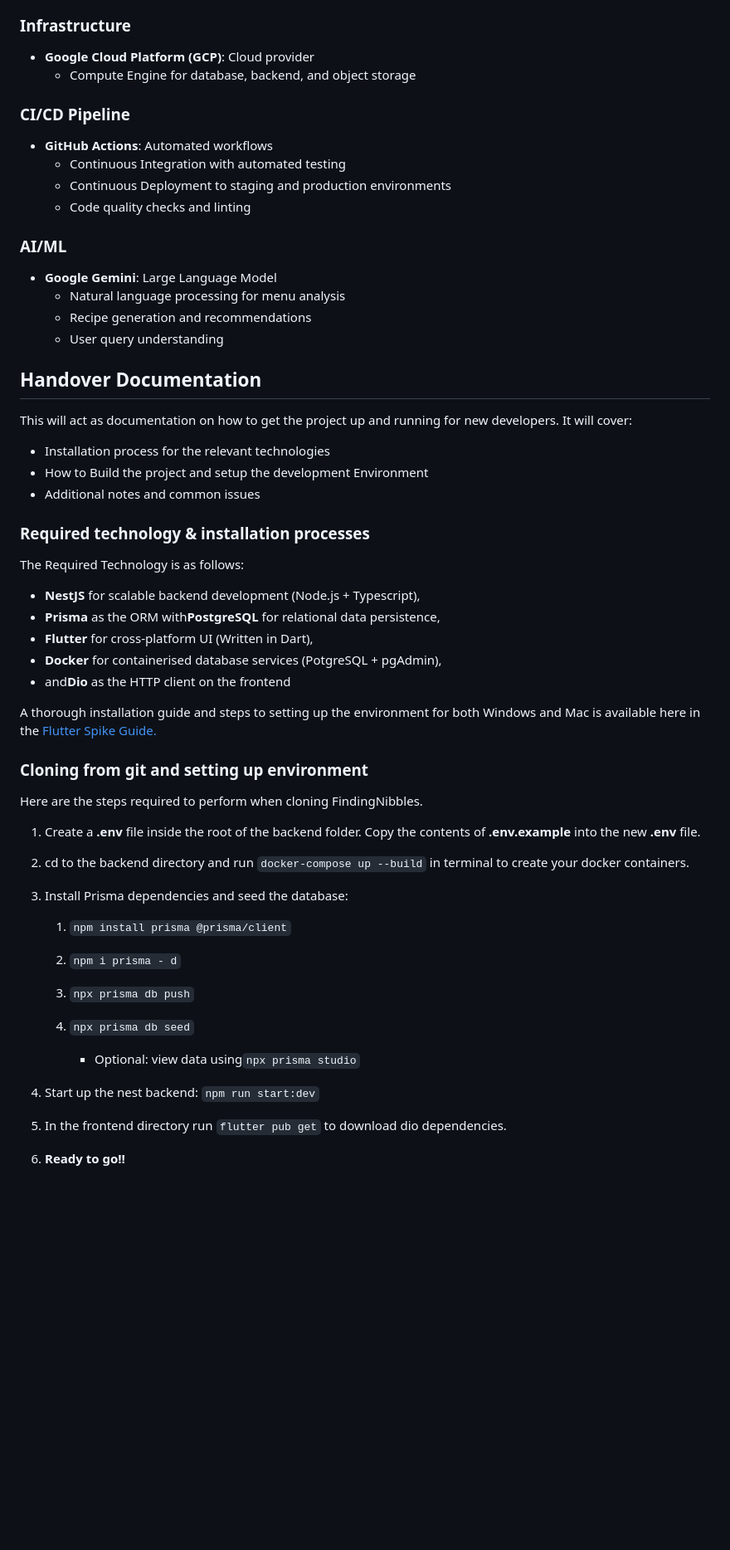
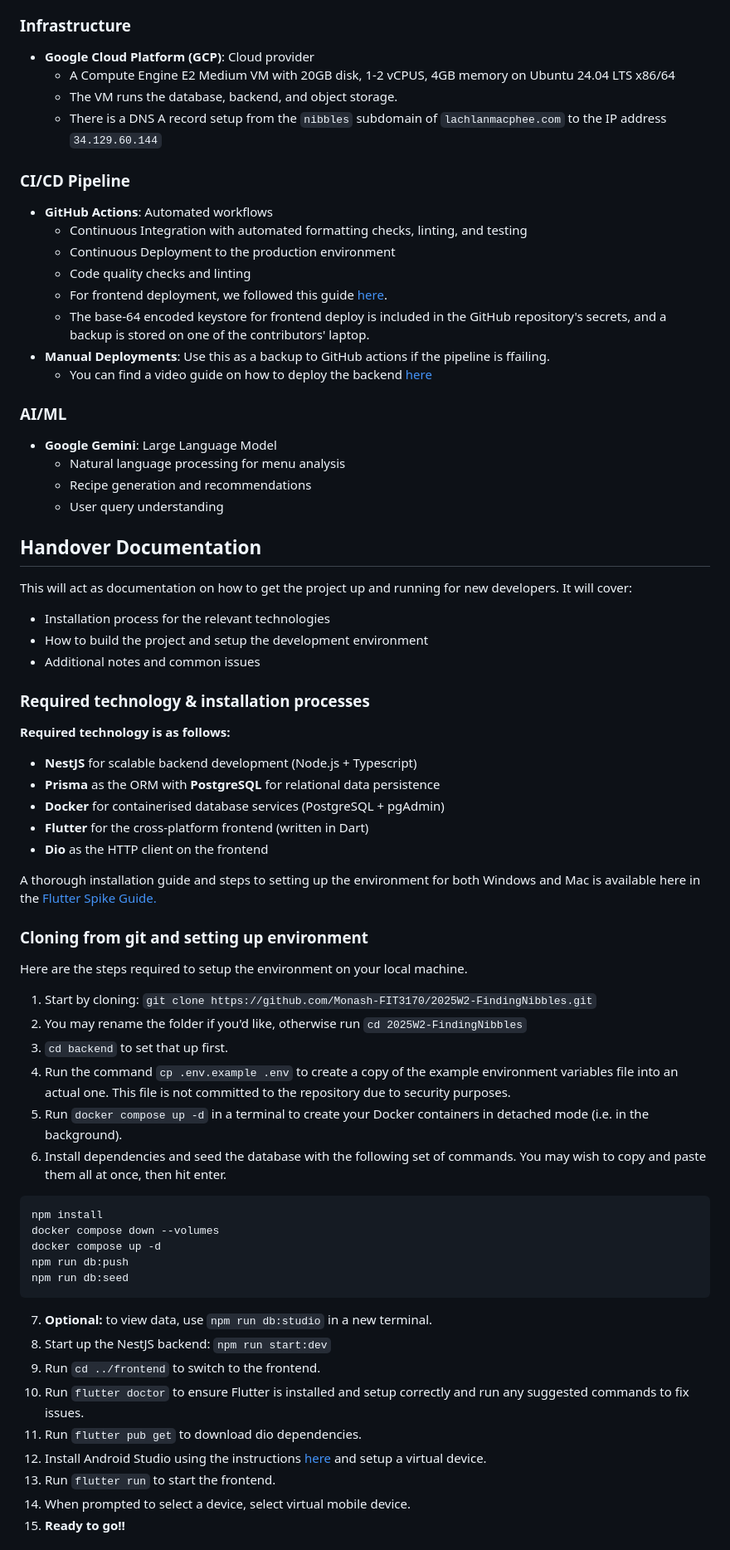
Before and after one commit to Monash-FIT3170/2025W2-FindingNibbles, a Markdown page: README.md, the part around the change printed below. Shown: that part at 83% size. Drawn GitHub-style; blank space fills up the shorter version.

Commit message:
docs: handover documentation updates

````diff
--- a/README.md
+++ b/README.md
@@ -71,14 +71,20 @@ Our project leverages a modern, scalable technology stack:
 ### Infrastructure
 
 - **Google Cloud Platform (GCP)**: Cloud provider
-  - Compute Engine for database, backend, and object storage
+  - A Compute Engine E2 Medium VM with 20GB disk, 1-2 vCPUS, 4GB memory on Ubuntu 24.04 LTS x86/64
+  - The VM runs the database, backend, and object storage.
+  - There is a DNS A record setup from the `nibbles` subdomain of `lachlanmacphee.com` to the IP address `34.129.60.144`
 
 ### CI/CD Pipeline
 
 - **GitHub Actions**: Automated workflows
-  - Continuous Integration with automated testing
-  - Continuous Deployment to staging and production environments
+  - Continuous Integration with automated formatting checks, linting, and testing
+  - Continuous Deployment to the production environment
   - Code quality checks and linting
+  - For frontend deployment, we followed this guide [here](https://medium.com/@colonal/automating-flutter-builds-and-releases-with-github-actions-77ccf4a1ccdd).
+  - The base-64 encoded keystore for frontend deploy is included in the GitHub repository's secrets, and a backup is stored on one of the contributors' laptop.
+- **Manual Deployments**: Use this as a backup to GitHub actions if the pipeline is ffailing.
+  - You can find a video guide on how to deploy the backend [here](https://drive.google.com/file/d/19m-NTtxg_W-4Dw40WJ4UpveQXae9S_FS/view?usp=drive_link)
 
 ### AI/ML
 
@@ -92,36 +98,47 @@ Our project leverages a modern, scalable technology stack:
 This will act as documentation on how to get the project up and running for new developers. It will cover:
 
 - Installation process for the relevant technologies
-- How to Build the project and setup the development Environment
+- How to build the project and setup the development environment
 - Additional notes and common issues
 
 ### Required technology & installation processes
 
-The Required Technology is as follows:
+**Required technology is as follows:**
 
-- **NestJS** for scalable backend development (Node.js + Typescript),
-- **Prisma** as the ORM with**PostgreSQL** for relational data persistence,
-- **Flutter** for cross-platform UI (Written in Dart),
-- **Docker** for containerised database services (PotgreSQL + pgAdmin),
-- and**Dio** as the HTTP client on the frontend
+- **NestJS** for scalable backend development (Node.js + Typescript)
+- **Prisma** as the ORM with **PostgreSQL** for relational data persistence
+- **Docker** for containerised database services (PostgreSQL + pgAdmin)
+- **Flutter** for the cross-platform frontend (written in Dart)
+- **Dio** as the HTTP client on the frontend
 
 A thorough installation guide and steps to setting up the environment for both Windows and Mac is available here in the [Flutter Spike Guide.](https://finding-nibbles.gitbook.io/finding-nibbles)
 
 ### Cloning from git and setting up environment
 
-Here are the steps required to perform when cloning FindingNibbles.
+Here are the steps required to setup the environment on your local machine.
 
-1. Create a **.env** file inside the root of the backend folder. Copy the contents of **.env.example** into the new **.env** file.
-2. cd to the backend directory and run `docker-compose up --build` in terminal to create your docker containers.
-3. Install Prisma dependencies and seed the database:
+1. Start by cloning: `git clone https://github.com/Monash-FIT3170/2025W2-FindingNibbles.git`
+2. You may rename the folder if you'd like, otherwise run `cd 2025W2-FindingNibbles`
+3. `cd backend` to set that up first.
+4. Run the command `cp .env.example .env` to create a copy of the example environment variables file into an actual one. This file is not committed to the repository due to security purposes.
+5. Run `docker compose up -d` in a terminal to create your Docker containers in detached mode (i.e. in the background).
+6. Install dependencies and seed the database with the following set of commands. You may wish to copy and paste them all at once, then hit enter.
 
-   1. `npm install prisma @prisma/client`
-   2. `npm i prisma - d`
-   3. `npx prisma db push`
-   4. `npx prisma db seed`
+```
+npm install
+docker compose down --volumes
+docker compose up -d
+npm run db:push
+npm run db:seed
+```
 
-      - Optional: view data using`npx prisma studio`
-4. Start up the nest backend: `npm run start:dev`
-5. In the frontend directory run `flutter pub get` to download dio dependencies.
-6. **Ready to go!!**
+7. **Optional:** to view data, use `npm run db:studio` in a new terminal.
+8. Start up the NestJS backend: `npm run start:dev`
+9. Run `cd ../frontend` to switch to the frontend.
+10. Run `flutter doctor` to ensure Flutter is installed and setup correctly and run any suggested commands to fix issues.
+11. Run `flutter pub get` to download dio dependencies.
+12. Install Android Studio using the instructions [here](https://developer.android.com/studio/install) and setup a virtual device.
+13. Run `flutter run` to start the frontend.
+14. When prompted to select a device, select virtual mobile device.
+15. **Ready to go!!**
 
````
Also changed, not shown: other parts of README.md (+12 -10 lines), infra/README.md (deleted, +0 -13 lines).
